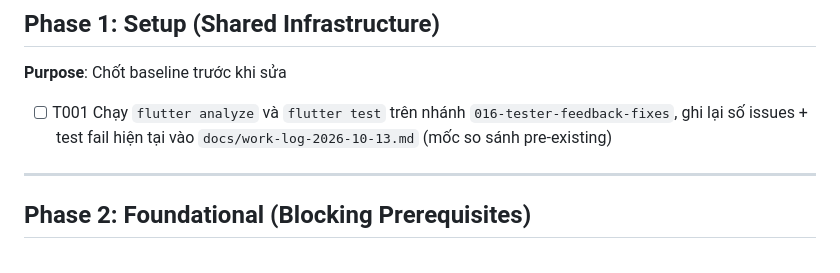
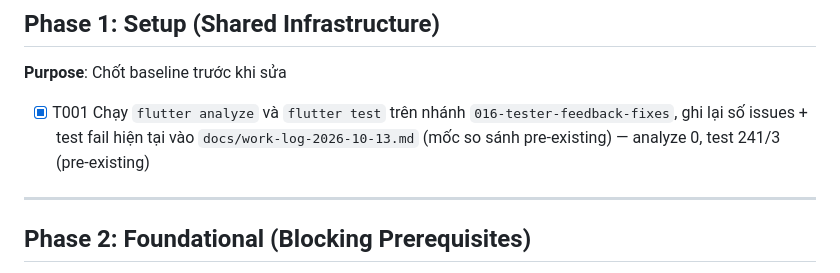
Before and after one commit to hycat-team/smart-wardrobe-mobile, a Markdown page: specs/016-tester-feedback-fixes/tasks.md, the part around the change. GitHub-like rendering.

Commit message:
chore(016): tick T001 setup task (bookkeeping)

```diff
--- a/specs/016-tester-feedback-fixes/tasks.md
+++ b/specs/016-tester-feedback-fixes/tasks.md
@@ -31,7 +31,7 @@ description: "Task list — Sửa lỗi theo phản hồi tester (đợt 1)"
 
 **Purpose**: Chốt baseline trước khi sửa
 
-- [ ] T001 Chạy `flutter analyze` và `flutter test` trên nhánh `016-tester-feedback-fixes`, ghi lại số issues + test fail hiện tại vào `docs/work-log-2026-10-13.md` (mốc so sánh pre-existing)
+- [X] T001 Chạy `flutter analyze` và `flutter test` trên nhánh `016-tester-feedback-fixes`, ghi lại số issues + test fail hiện tại vào `docs/work-log-2026-10-13.md` (mốc so sánh pre-existing) — analyze 0, test 241/3 (pre-existing)
 
 ---
 
```
